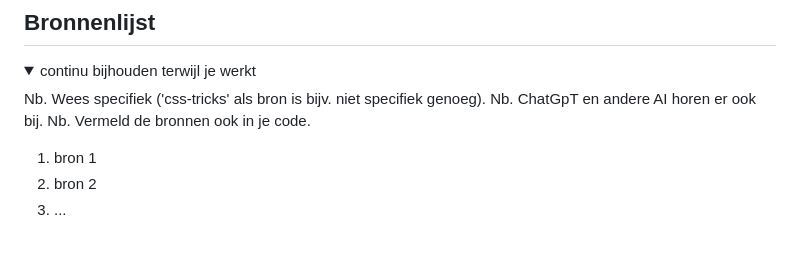
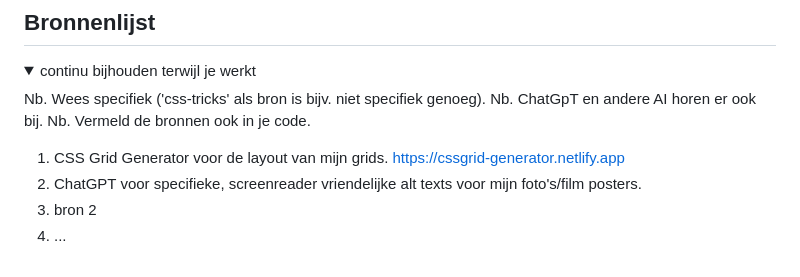
Before and after one commit to Goefiy/FED-up, a Markdown page: README.md, the part around the change. Rendered like a GitHub page.

```diff
--- a/README.md
+++ b/README.md
@@ -229,8 +229,9 @@ Nb. Door *open* toe te voegen aan een *details* element kun je deze standaard op
   Nb. ChatGpT en andere AI horen er ook bij.
   Nb. Vermeld de bronnen ook in je code.
 
-  1. bron 1
-  2. bron 2
-  3. ...
+  1. CSS Grid Generator voor de layout van mijn grids. https://cssgrid-generator.netlify.app
+  2. ChatGPT voor specifieke, screenreader vriendelijke alt texts voor mijn foto's/film posters.
+  3. bron 2
+  4. ...
 
 </details>
```
